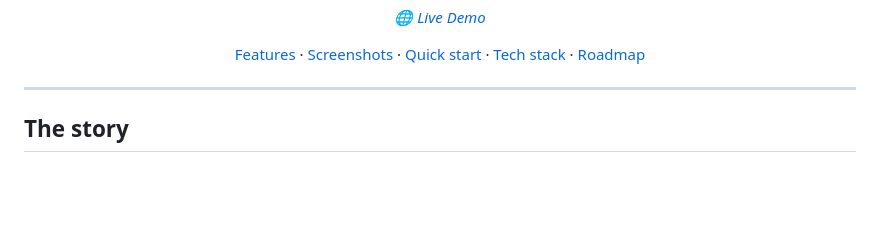
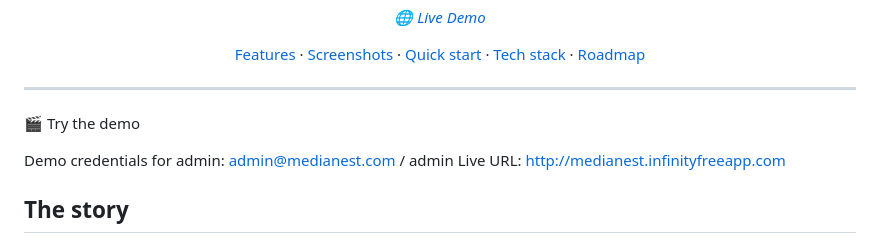
Before and after one commit to priyankaKatiyar35/MediaNest, a Markdown page: README.md, the part around the change. Drawn GitHub-style; blank space fills up the shorter version.

Commit message:
Update README with demo information
Added demo credentials and live URL to README.

```diff
--- a/README.md
+++ b/README.md
@@ -21,6 +21,11 @@ For companies who want their training videos, event photos, and policy documents
 </div>
 
 ---
+
+🎬 Try the demo
+
+Demo credentials for admin: admin@medianest.com / admin Live URL: http://medianest.infinityfreeapp.com
+
 
 ## The story
 
```
